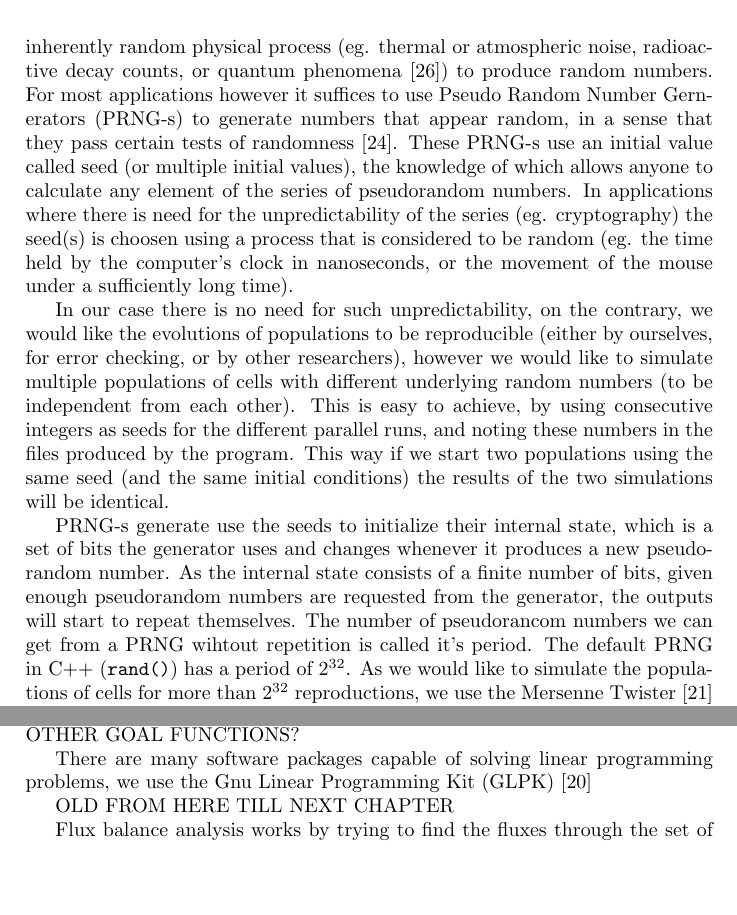
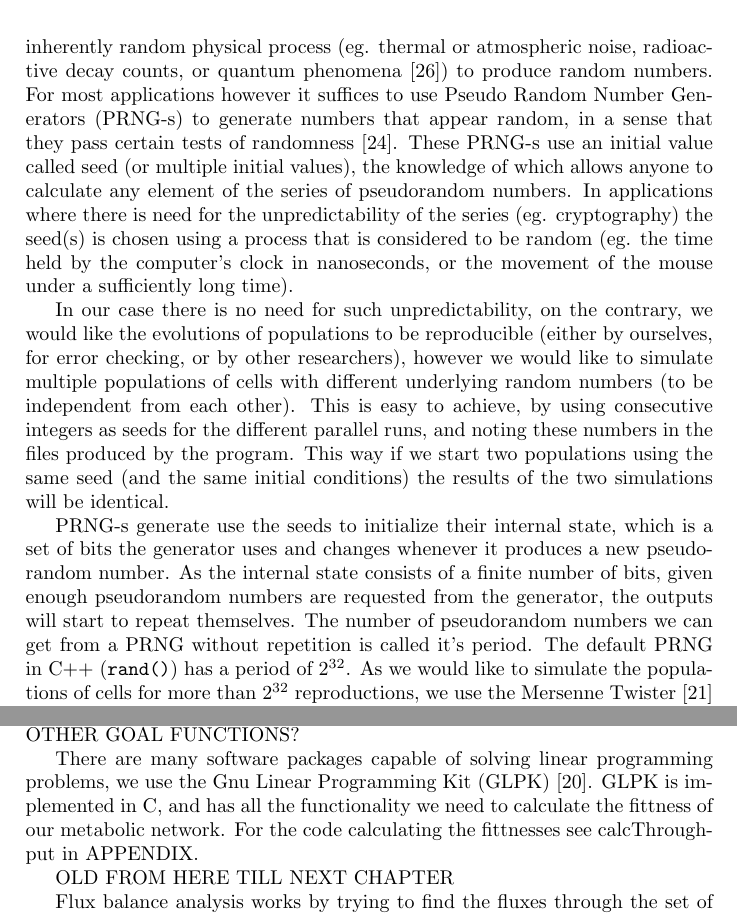
Before and after one commit to HoneyMonster7/frankenstein, a LaTeX thesis (docs/dissertation.tex): two parts of pages 7 and 10 of 14, joined at a grey line, cut so that both start at the same text, the shorter picture padded with empty space. Compiled offline with pdfLaTeX.

Commit message:
some spellchecking

```diff
--- a/docs/dissertation.tex
+++ b/docs/dissertation.tex
@@ -180,11 +180,11 @@ The physics of the formula to calculate it. The role of deciding the direction o
 
 Good quality random numbers $\rightarrow$ mt19937 Mersenne Twister. Reproducibility is important $\rightarrow$ seeds always known.
 
-As one of the main compoonents of the process of evolution is the random mutations when cells divide, we will need to use random numbers in the program. Generating true random numbers is a cumbersome process, that uses an inherently random physical process (eg. thermal or atmospheric noise, radioactive decay counts, or quantum phenomena \cite{truerandom}) to produce random numbers. For most applications however it suffices to use Pseudo Random Number Gernerators (PRNG-s) to generate numbers that appear random, in a sense that they pass certain tests of randomness \cite[]{randomtests}. These PRNG-s use an initial value called seed (or multiple initial values), the knowledge of which allows anyone to calculate any element of the series of pseudorandom numbers. In applications where there is need for the unpredictability of the series (eg. cryptography) the seed(s) is choosen using a process that is considered to be random (eg. the time held by the computer's clock in nanoseconds, or the movement of the mouse under a sufficiently long time).
+As one of the main components of the process of evolution is the random mutations when cells divide, we will need to use random numbers in the program. Generating true random numbers is a cumbersome process, that uses an inherently random physical process (eg. thermal or atmospheric noise, radioactive decay counts, or quantum phenomena \cite{truerandom}) to produce random numbers. For most applications however it suffices to use Pseudo Random Number Generators (PRNG-s) to generate numbers that appear random, in a sense that they pass certain tests of randomness \cite[]{randomtests}. These PRNG-s use an initial value called seed (or multiple initial values), the knowledge of which allows anyone to calculate any element of the series of pseudorandom numbers. In applications where there is need for the unpredictability of the series (eg. cryptography) the seed(s) is chosen using a process that is considered to be random (eg. the time held by the computer's clock in nanoseconds, or the movement of the mouse under a sufficiently long time).
 
 In our case there is no need for such unpredictability, on the contrary, we would like the evolutions of populations to be reproducible (either by ourselves, for error checking, or by other researchers), however we would like to simulate multiple populations of cells with different underlying random numbers (to be independent from each other). This is easy to achieve, by using consecutive integers as seeds for the different parallel runs, and noting these numbers in the files produced by the program. This way if we start two populations using the same seed (and the same initial conditions) the results of the two simulations will be identical.
 
-PRNG-s generate use the seeds to initialize their internal state, which is a set of bits the generator uses and changes whenever it produces a new pseudorandom number. As the internal state consists of a finite number of bits, given enough pseudorandom numbers are requested from the generator, the outputs will start to repeat themselves. The number of pseudorancom numbers we can get from a PRNG wihtout repetition is called it's period. The default PRNG in C++ (\texttt{rand()}) has a period of $2^{32}$. As we would like to simulate the populations of cells for more than $2^{32}$ reproductions, we use the Mersenne Twister \cite{mersennetwister} generator, provided by the Boost C++ Libraries \cite{boostlibraries}. This generator is fast, provides high-quality pseudorandom numbers and has a period of $2^{19937}-1$, and will therefore provide more than enough random numbers for our simulations. In addition the Boost implementation is capable of producing both integers, and reals on given intervals.
+PRNG-s generate use the seeds to initialize their internal state, which is a set of bits the generator uses and changes whenever it produces a new pseudorandom number. As the internal state consists of a finite number of bits, given enough pseudorandom numbers are requested from the generator, the outputs will start to repeat themselves. The number of pseudorandom numbers we can get from a PRNG without repetition is called it's period. The default PRNG in C++ (\texttt{rand()}) has a period of $2^{32}$. As we would like to simulate the populations of cells for more than $2^{32}$ reproductions, we use the Mersenne Twister \cite{mersennetwister} generator, provided by the Boost C++ Libraries \cite{boostlibraries}. This generator is fast, provides high-quality pseudorandom numbers and has a period of $2^{19937}-1$, and will therefore provide more than enough random numbers for our simulations. In addition the Boost implementation is capable of producing both integers, and reals on given intervals.
 
 
 
@@ -263,7 +262,7 @@ Detailed description $\rightarrow$ equations, example matrix? Which fluxes are f
 
 	The form of the goal function is $Z=\mathbf{c}^T \mathbf{v}$ with the elements of $\mathbf{c}$ being the weights of the fluxes through each reaction in the goal function. In the simplest cases $c_i=0$ for all but a single value of $i$, in this case the goal is to maximize the flux through a single reaction, which is often chosen to be the biomass removing auxilliary equation. In our case the goal function used is the one converting ATP to ADP. This reaction occurs in cells, (ATP~+H$_2$O~$\rightarrow$~ADP~+~P$_i$), and it is a highly exotherm reaction. Cells store energy in ATP molecules, and release this energy by converting them into ADP, therefore by maximizing the flux through this reaction, we are maximizing the energy output of the cell. In many cases this is synonymous with maximizing the growth rate of the cell. (CITATION). OTHER GOAL FUNCTIONS?
 
-	There are many software packages capable of solving linear programming problems, we use the Gnu Linear Programming Kit (GLPK) \cite{glpk}
+	There are many software packages capable of solving linear programming problems, we use the Gnu Linear Programming Kit (GLPK) \cite{glpk}. GLPK is implemented in C, and has all the functionality we need to calculate the fittness of our metabolic network. For the code calculating the fittnesses see calcThroughput in APPENDIX.
 
 
 	OLD FROM HERE TILL NEXT CHAPTER
```
Also changed, not shown: docs/dissertation.tex (3 more changed lines).
